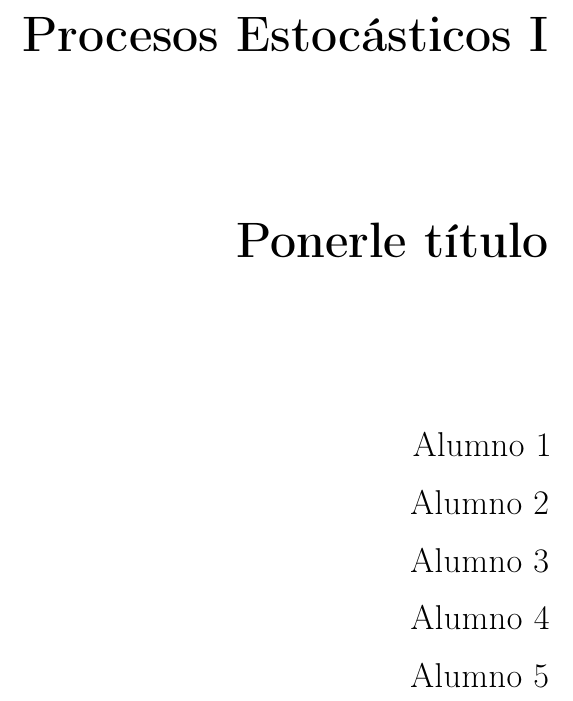
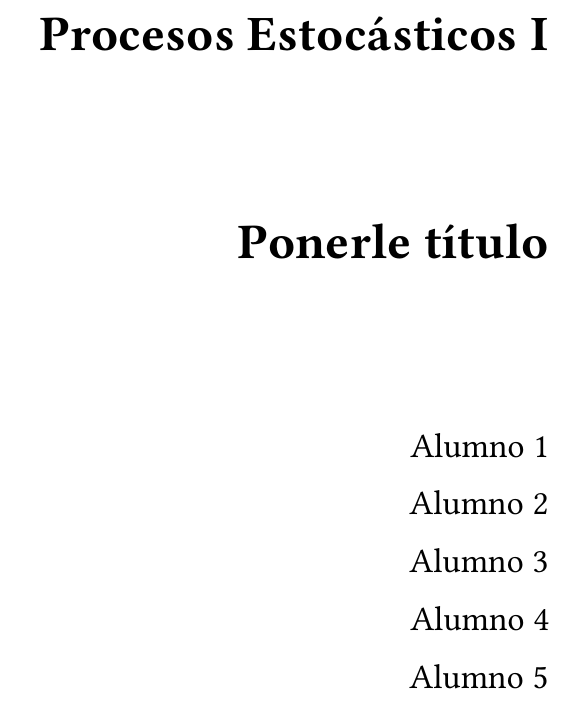
Before and after one commit to robervz22/LaTeX, a LaTeX book (Plantillas procesos/nuevo trabajo/trabajo.tex): part of page 1 of 12 before the commit and part of page 1 of 11 after it, cut so that both start at the same text. Compiled offline with pdfLaTeX.

Commit message:
cambiooos

```diff
--- a/Plantillas procesos/nuevo trabajo/trabajo.tex
+++ b/Plantillas procesos/nuevo trabajo/trabajo.tex
@@ -1,7 +1,9 @@
-\documentclass[12pt,a4paper,openany]{memoir}
+\documentclass[12pt,a4paper,openany,oneside]{memoir}
 
 \usepackage[utf8]{inputenc}
 \usepackage[spanish,es-nodecimaldot]{babel}
+\usepackage{libertine}
+\usepackage{libertinust1math}
 \usepackage[T1]{fontenc}
 \usepackage{graphicx}
 \usepackage{microtype}
```
Also changed, not shown: Plantillas procesos/nuevo trabajo/trabajo.pdf, Plantillas procesos/nuevo trabajo/trabajo.tex (2 more changed lines), 1 other file.
